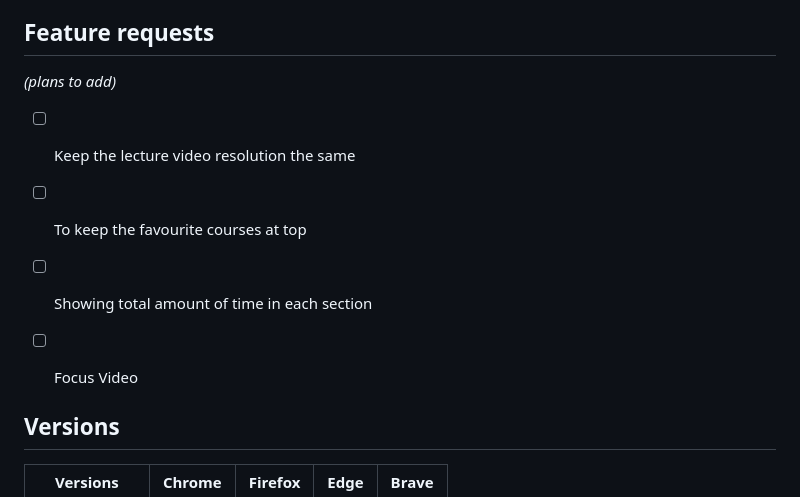
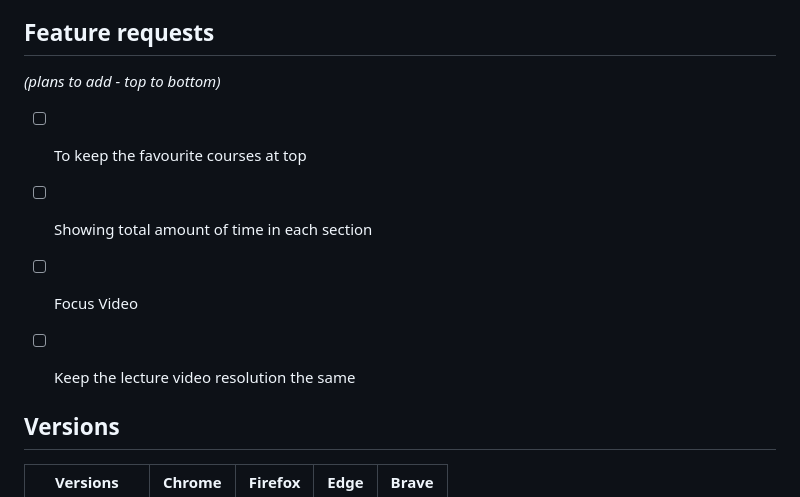
Before and after one commit to risingstar120/ztm-extension, a Markdown page: README.md, the part around the change. GitHub-like rendering.

```diff
--- a/README.md
+++ b/README.md
@@ -24,12 +24,12 @@ Official extension for [Zero To Mastery Academy](https://zerotomastery.io/) stud
 
 
 ## Feature requests
-*(plans to add)*
+*(plans to add - top to bottom)*
 
-* [ ] Keep the lecture video resolution the same
 * [ ] To keep the favourite courses at top
 * [ ] Showing total amount of time in each section
 * [ ] Focus Video
+* [ ] Keep the lecture video resolution the same
 
 
 ## Versions
```
